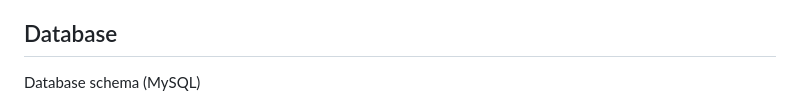
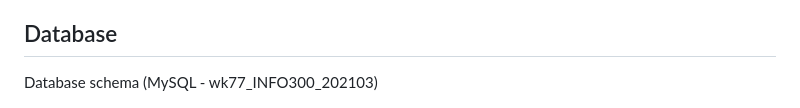
Before and after one commit to alyssaaj/INFO670MobileDev, a Markdown page: Assignment4/README.md, the part around the change. Drawn GitHub-style.

```diff
--- a/Assignment4/README.md
+++ b/Assignment4/README.md
@@ -90,7 +90,7 @@ Response:
 
 ## Database
 
-Database schema (MySQL)
+Database schema (MySQL - wk77_INFO300_202103)
 
 ![alt text](https://github.com/alyssaaj/INFO670MobileDev/blob/e28b191512ebdb2a364d45b3e2b1964fdcc8c892/Assignment4/screenshots/DatabaseSchema.png)
 
```
